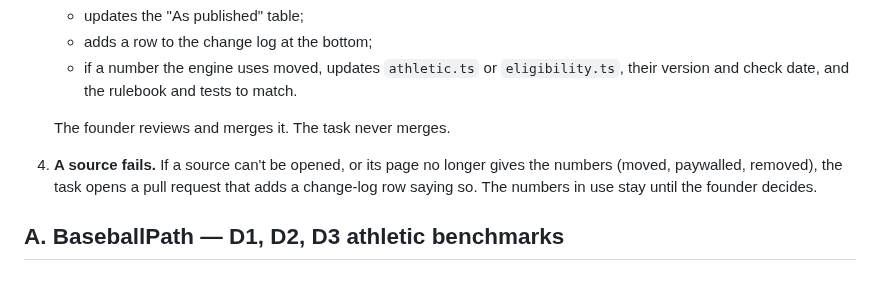
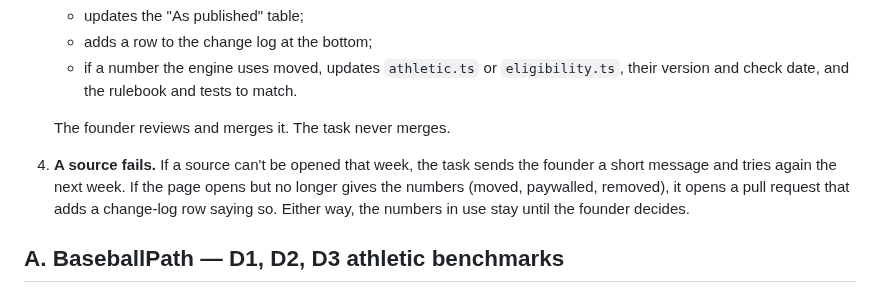
Before and after one commit to adamconcadoro-4/base-recruits, a Markdown page: docs/benchmark-sources.md, the part around the change. Rendered like a GitHub page.

Commit message:
docs: an unreachable source sends a message, not a pull request
Co-Authored-By: Claude Opus 5.5 <noreply@anthropic.com>
Claude-Session: https://claude.ai/code/session_018raHLp6SaZ9FRebma58UfH

```diff
--- a/docs/benchmark-sources.md
+++ b/docs/benchmark-sources.md
@@ -22,8 +22,9 @@ Code that uses these numbers:
      rulebook and tests to match.
 
    The founder reviews and merges it. The task never merges.
-4. **A source fails.** If a source can't be opened, or its page no longer gives the numbers (moved, paywalled, removed),
-   the task opens a pull request that adds a change-log row saying so. The numbers in use stay until the founder decides.
+4. **A source fails.** If a source can't be opened that week, the task sends the founder a short message and tries again
+   the next week. If the page opens but no longer gives the numbers (moved, paywalled, removed), it opens a pull request
+   that adds a change-log row saying so. Either way, the numbers in use stay until the founder decides.
 
 ## A. BaseballPath — D1, D2, D3 athletic benchmarks
 
```
